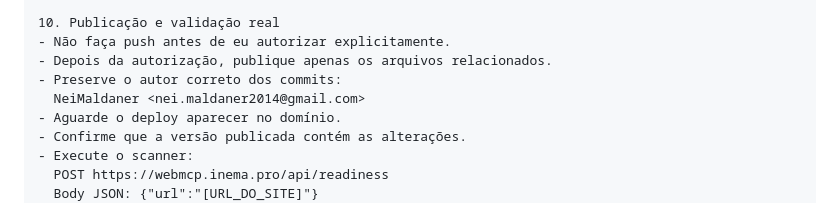
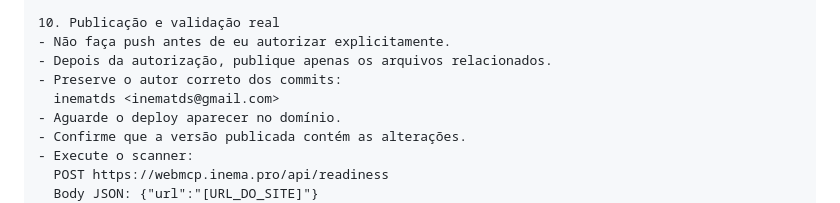
Before and after one commit to inematds/webmcp-readiness, a Markdown page: docs/prompt-aplicar-webmcp-seo-aeo-geo.md, the part around the change. Drawn GitHub-style.

Commit message:
docs: usa autor institucional no prompt

```diff
--- a/docs/prompt-aplicar-webmcp-seo-aeo-geo.md
+++ b/docs/prompt-aplicar-webmcp-seo-aeo-geo.md
@@ -104,7 +104,7 @@ Execute o trabalho de ponta a ponta seguindo estas regras:
 - Não faça push antes de eu autorizar explicitamente.
 - Depois da autorização, publique apenas os arquivos relacionados.
 - Preserve o autor correto dos commits:
-  NeiMaldaner <nei.maldaner2014@gmail.com>
+  inematds <inematds@gmail.com>
 - Aguarde o deploy aparecer no domínio.
 - Confirme que a versão publicada contém as alterações.
 - Execute o scanner:
```
